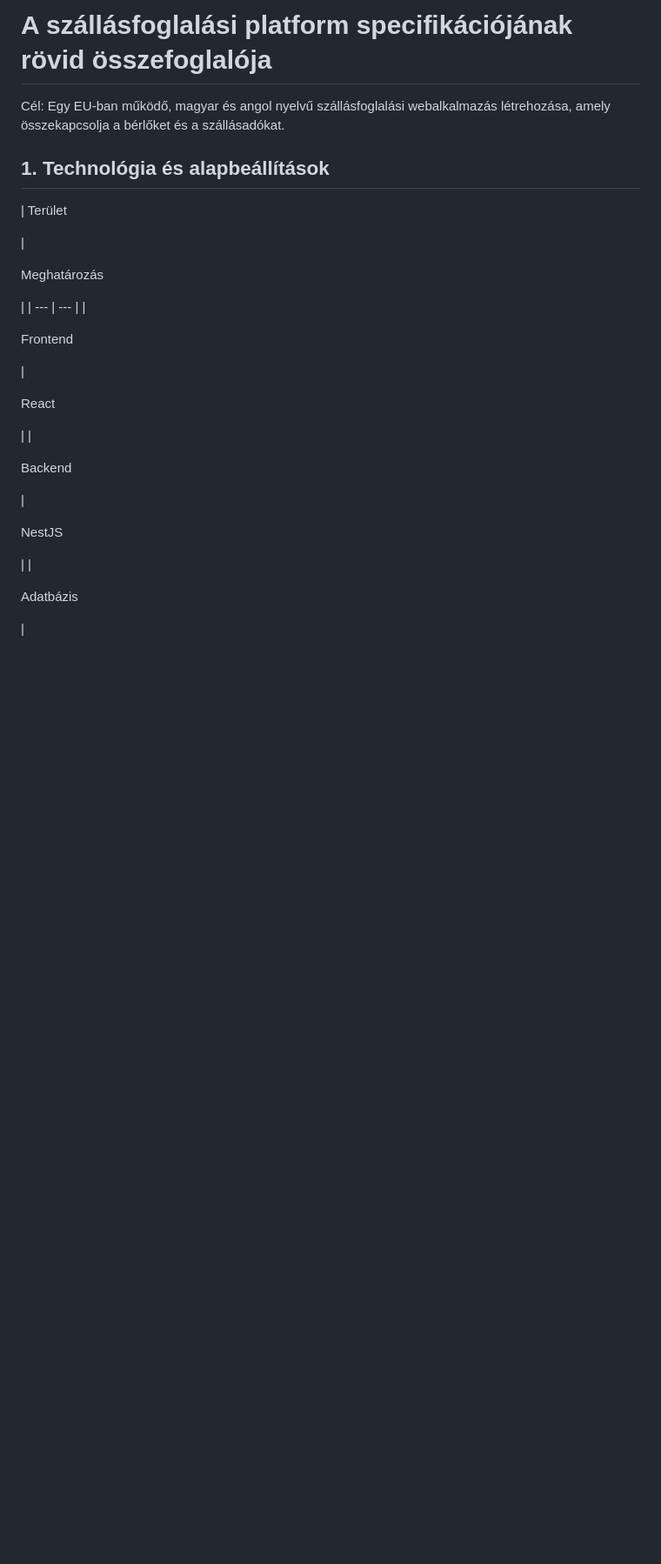
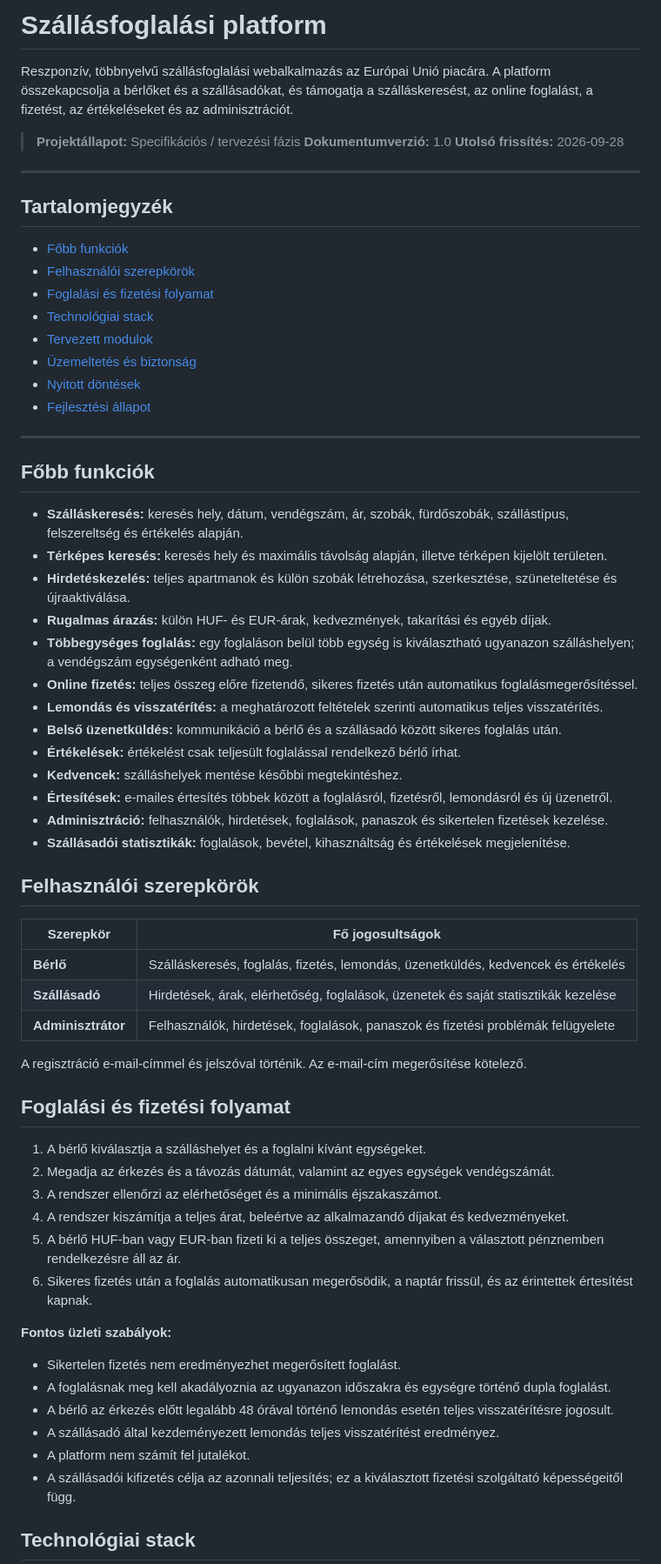
Before and after one commit to SentoMinh/Nyaralo, a Markdown page: README.md, the part around one of its changes. Shown at 87% size. Drawn GitHub-style; blank space fills up the shorter version.

```diff
--- a/README.md
+++ b/README.md
@@ -1,39 +1,69 @@
-# A szállásfoglalási platform specifikációjának rövid összefoglalója
+# Szállásfoglalási platform
 
-Cél: Egy EU-ban működő, magyar és angol nyelvű szállásfoglalási webalkalmazás létrehozása, amely összekapcsolja a bérlőket és a szállásadókat.
+Reszponzív, többnyelvű szállásfoglalási webalkalmazás az Európai Unió piacára. A platform összekapcsolja a bérlőket és a szállásadókat, és támogatja a szálláskeresést, az online foglalást, a fizetést, az értékeléseket és az adminisztrációt.
 
-## 1. Technológia és alapbeállítások
+> **Projektállapot:** Specifikációs / tervezési fázis
+> **Dokumentumverzió:** 1.0
+> **Utolsó frissítés:** 2026-09-28
 
-|
-Terület
+---
 
-|
+## Tartalomjegyzék
 
-Meghatározás
+* [Főbb funkciók](#főbb-funkciók)
+* [Felhasználói szerepkörök](#felhasználói-szerepkörök)
+* [Foglalási és fizetési folyamat](#foglalási-és-fizetési-folyamat)
+* [Technológiai stack](#technológiai-stack)
+* [Tervezett modulok](#tervezett-modulok)
+* [Üzemeltetés és biztonság](#üzemeltetés-és-biztonság)
+* [Nyitott döntések](#nyitott-döntések)
+* [Fejlesztési állapot](#fejlesztési-állapot)
 
-|
-| --- | --- |
-|
+---
 
-Frontend
+## Főbb funkciók
 
-|
+* **Szálláskeresés:** keresés hely, dátum, vendégszám, ár, szobák, fürdőszobák, szállástípus, felszereltség és értékelés alapján.
+* **Térképes keresés:** keresés hely és maximális távolság alapján, illetve térképen kijelölt területen.
+* **Hirdetéskezelés:** teljes apartmanok és külön szobák létrehozása, szerkesztése, szüneteltetése és újraaktiválása.
+* **Rugalmas árazás:** külön HUF- és EUR-árak, kedvezmények, takarítási és egyéb díjak.
+* **Többegységes foglalás:** egy foglaláson belül több egység is kiválasztható ugyanazon szálláshelyen; a vendégszám egységenként adható meg.
+* **Online fizetés:** teljes összeg előre fizetendő, sikeres fizetés után automatikus foglalásmegerősítéssel.
+* **Lemondás és visszatérítés:** a meghatározott feltételek szerinti automatikus teljes visszatérítés.
+* **Belső üzenetküldés:** kommunikáció a bérlő és a szállásadó között sikeres foglalás után.
+* **Értékelések:** értékelést csak teljesült foglalással rendelkező bérlő írhat.
+* **Kedvencek:** szálláshelyek mentése későbbi megtekintéshez.
+* **Értesítések:** e-mailes értesítés többek között a foglalásról, fizetésről, lemondásról és új üzenetről.
+* **Adminisztráció:** felhasználók, hirdetések, foglalások, panaszok és sikertelen fizetések kezelése.
+* **Szállásadói statisztikák:** foglalások, bevétel, kihasználtság és értékelések megjelenítése.
 
-React
+## Felhasználói szerepkörök
 
-|
-|
+| Szerepkör          | Fő jogosultságok                                                                   |
+| ------------------ | ---------------------------------------------------------------------------------- |
+| **Bérlő**          | Szálláskeresés, foglalás, fizetés, lemondás, üzenetküldés, kedvencek és értékelés  |
+| **Szállásadó**     | Hirdetések, árak, elérhetőség, foglalások, üzenetek és saját statisztikák kezelése |
+| **Adminisztrátor** | Felhasználók, hirdetések, foglalások, panaszok és fizetési problémák felügyelete   |
 
-Backend
+A regisztráció e-mail-címmel és jelszóval történik. Az e-mail-cím megerősítése kötelező.
 
-|
+## Foglalási és fizetési folyamat
 
-NestJS
+1. A bérlő kiválasztja a szálláshelyet és a foglalni kívánt egységeket.
+2. Megadja az érkezés és a távozás dátumát, valamint az egyes egységek vendégszámát.
+3. A rendszer ellenőrzi az elérhetőséget és a minimális éjszakaszámot.
+4. A rendszer kiszámítja a teljes árat, beleértve az alkalmazandó díjakat és kedvezményeket.
+5. A bérlő HUF-ban vagy EUR-ban fizeti ki a teljes összeget, amennyiben a választott pénznemben rendelkezésre áll az ár.
+6. Sikeres fizetés után a foglalás automatikusan megerősödik, a naptár frissül, és az érintettek értesítést kapnak.
 
-|
-|
+**Fontos üzleti szabályok:**
 
-Adatbázis
+* Sikertelen fizetés nem eredményezhet megerősített foglalást.
+* A foglalásnak meg kell akadályoznia az ugyanazon időszakra és egységre történő dupla foglalást.
+* A bérlő az érkezés előtt legalább 48 órával történő lemondás esetén teljes visszatérítésre jogosult.
+* A szállásadó által kezdeményezett lemondás teljes visszatérítést eredményez.
+* A platform nem számít fel jutalékot.
+* A szállásadói kifizetés célja az azonnali teljesítés; ez a kiválasztott fizetési szolgáltató képességeitől függ.
 
-|
+## Technológiai stack
 
```
Also changed, not shown: other parts of README.md (+58 -129 lines).
